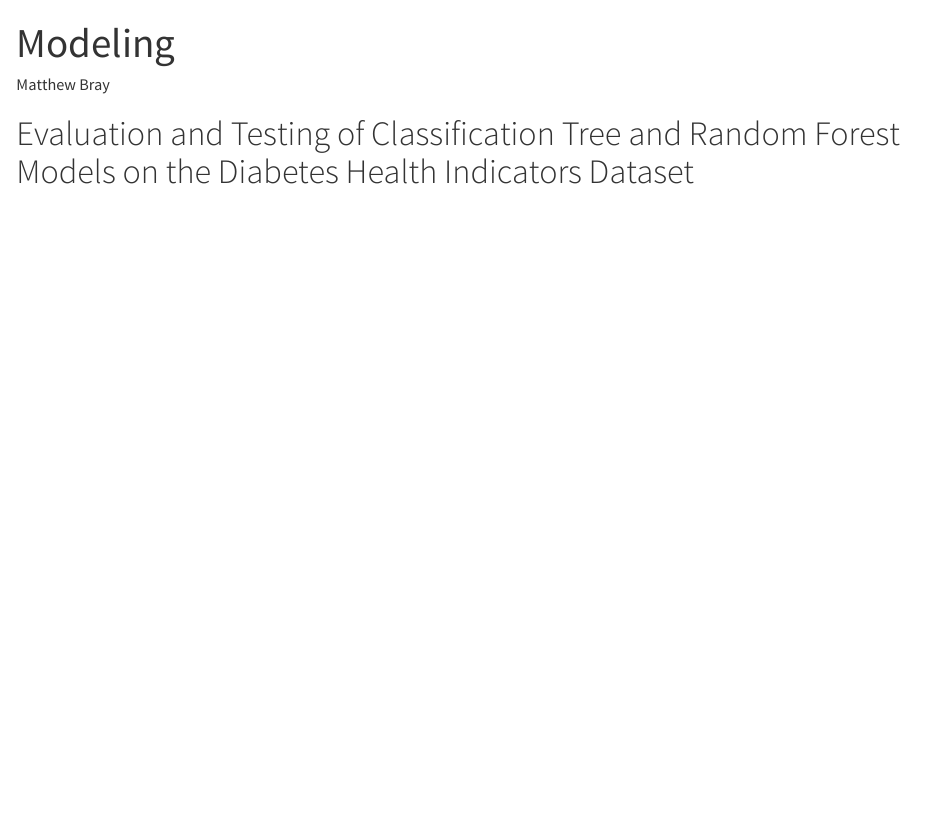
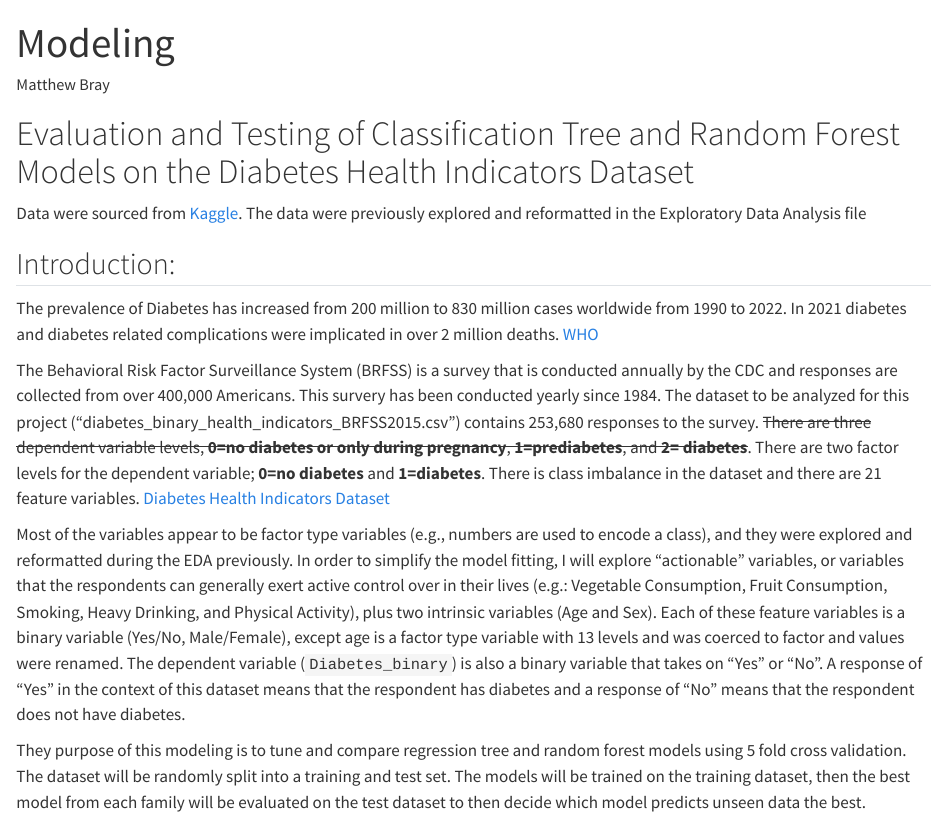
Before and after one commit to Rubripes/ST588Project3, a Quarto document (Modeling.qmd): the page in a window 1100 px wide, from its top. Rendered offline with R 4.5, knitr and Pandoc in place of Quarto, with nearby package versions.

Commit message:
added intro to modeling file

```diff
--- a/Modeling.qmd
+++ b/Modeling.qmd
@@ -7,3 +7,15 @@ editor: visual
 ---
 
 # Evaluation and Testing of Classification Tree and Random Forest Models on the Diabetes Health Indicators Dataset
+
+Data were sourced from [Kaggle](https://www.kaggle.com/datasets/alexteboul/diabetes-health-indicators-dataset?resource=download&select=diabetes_binary_health_indicators_BRFSS2015.csv).  The data were previously explored and reformatted in the Exploratory Data Analysis file
+
+## Introduction:
+
+The prevalence of Diabetes has increased from 200 million to 830 million cases worldwide from 1990 to 2022. In 2021 diabetes and diabetes related complications were implicated in over 2 million deaths. [WHO](https://www.who.int/news-room/fact-sheets/detail/diabetes)
+
+The Behavioral Risk Factor Surveillance System (BRFSS) is a survey that is conducted annually by the CDC and responses are collected from over 400,000 Americans. This survery has been conducted yearly since 1984. The dataset to be analyzed for this project ("diabetes_binary_health_indicators_BRFSS2015.csv") contains 253,680 responses to the survey. ~~There are three dependent variable levels, **0=no diabetes or only during pregnancy**, **1=prediabetes**, and **2= diabetes**~~. There are two factor levels for the dependent variable; **0=no diabetes** and **1=diabetes**. There is class imbalance in the dataset and there are 21 feature variables. [Diabetes Health Indicators Dataset](https://www.kaggle.com/datasets/alexteboul/diabetes-health-indicators-dataset/?select=diabetes_binary_health_indicators_BRFSS2015.csv)
+
+Most of the variables appear to be factor type variables (e.g., numbers are used to encode a class), and they were explored and reformatted during the EDA previously. In order to simplify the model fitting, I will explore "actionable" variables, or variables that the respondents can generally exert active control over in their lives (e.g.: Vegetable Consumption, Fruit Consumption, Smoking, Heavy Drinking, and Physical Activity), plus two intrinsic variables (Age and Sex). Each of these feature variables is a binary variable (Yes/No, Male/Female), except age is a factor type variable with 13 levels and was coerced to factor and values were renamed. The dependent variable (`Diabetes_binary`) is also a binary variable that takes on "Yes" or "No". A response of "Yes" in the context of this dataset means that the respondent has diabetes and a response of "No" means that the respondent does not have diabetes.
+
+They purpose of this modeling is to tune and compare regression tree and random forest models using 5 fold cross validation.  The dataset will be randomly split into a training and test set.  The models will be trained on the training dataset, then the best model from each family will be evaluated on the test dataset to then decide which model predicts unseen data the best.
```
Also changed, not shown: 1 other file.
